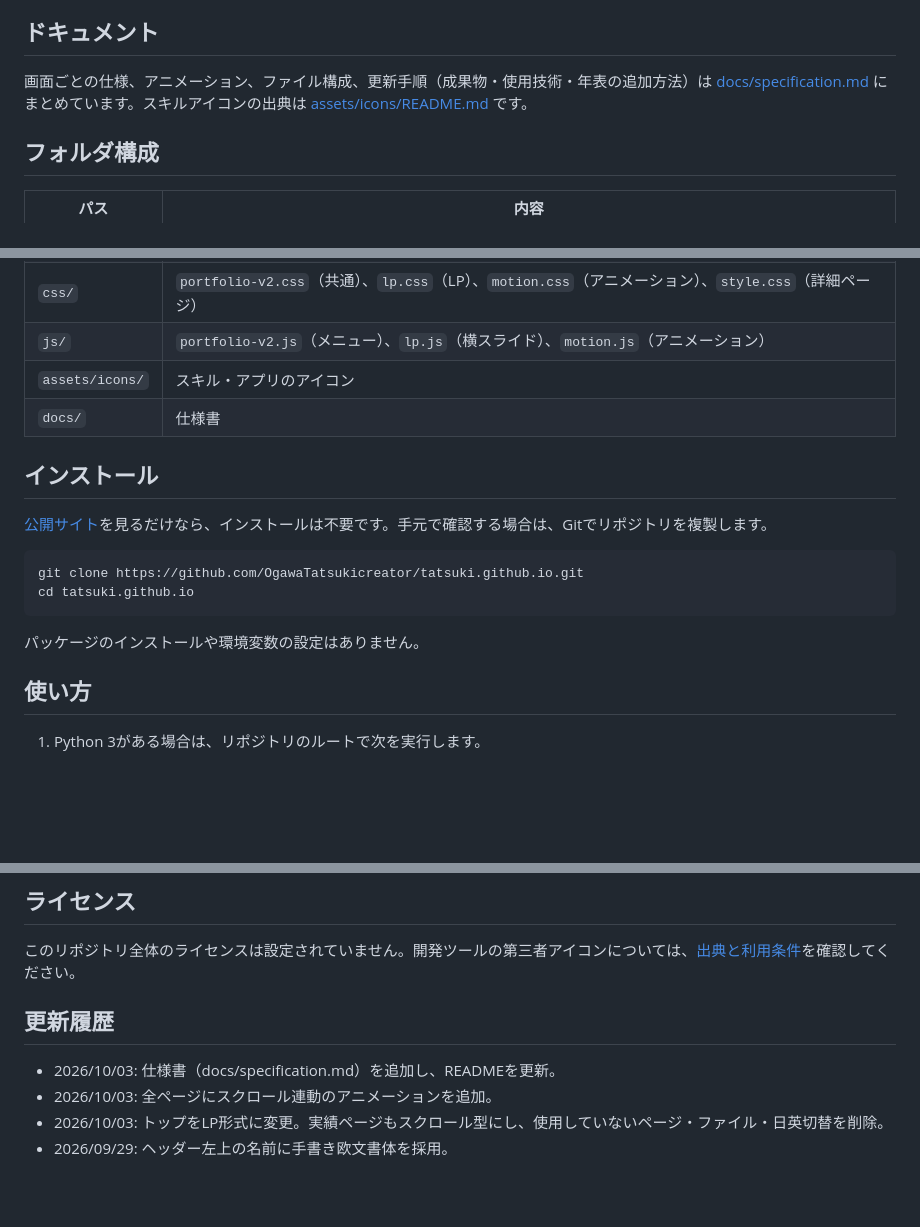
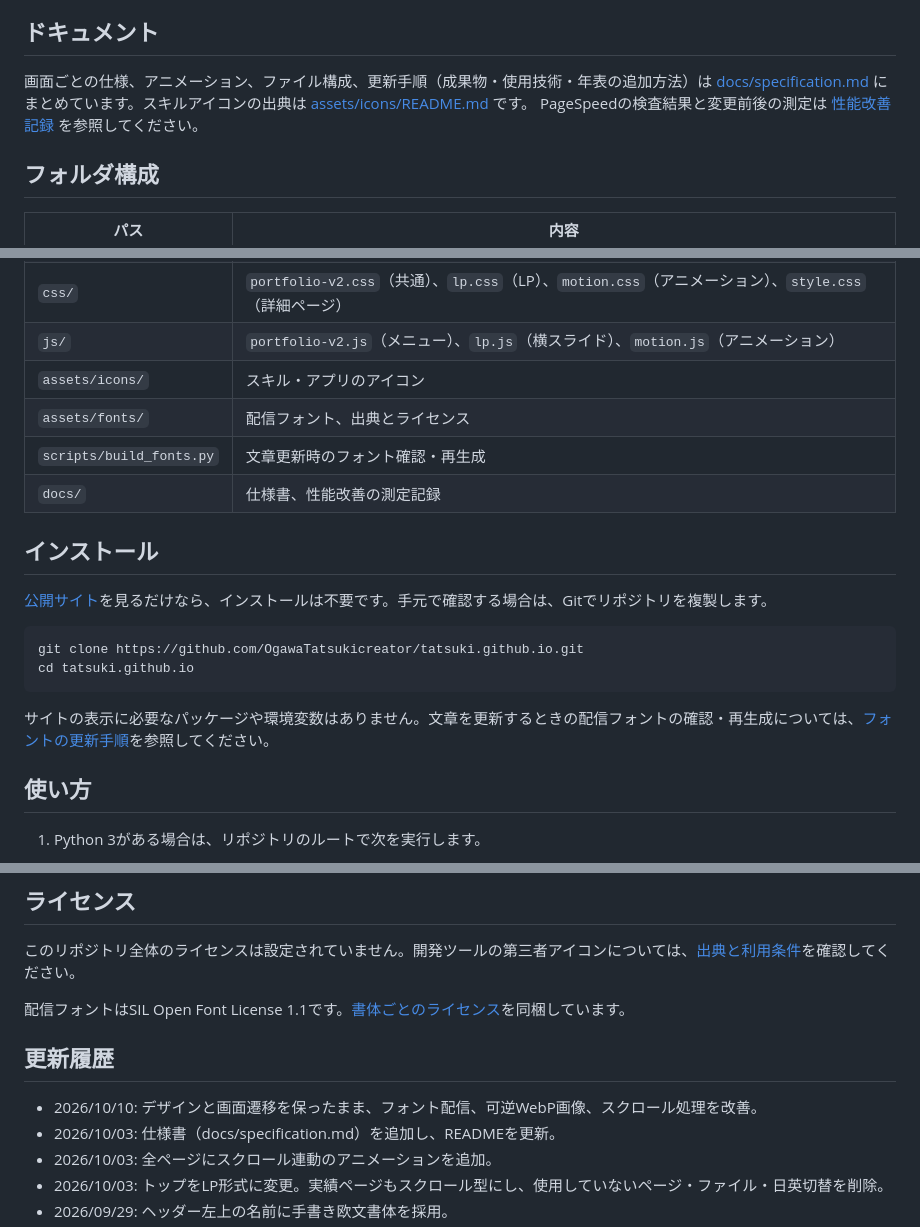
Before and after one commit to OgawaTatsukicreator/tatsuki.github.io, a Markdown page: README.md, 3 parts joined by grey strips. GitHub-like rendering; blank space fills up the shorter version.

Commit message:
Document performance validation and font maintenance

````diff
--- a/README.md
+++ b/README.md
@@ -19,7 +19,7 @@
 
 ## ドキュメント
 
-画面ごとの仕様、アニメーション、ファイル構成、更新手順（成果物・使用技術・年表の追加方法）は [docs/specification.md](docs/specification.md) にまとめています。スキルアイコンの出典は [assets/icons/README.md](assets/icons/README.md) です。
+画面ごとの仕様、アニメーション、ファイル構成、更新手順（成果物・使用技術・年表の追加方法）は [docs/specification.md](docs/specification.md) にまとめています。スキルアイコンの出典は [assets/icons/README.md](assets/icons/README.md) です。 PageSpeedの検査結果と変更前後の測定は [性能改善記録](docs/performance-20261010.md) を参照してください。
 
 ## フォルダ構成
 
@@ -30,7 +30,9 @@
 | `css/` | `portfolio-v2.css`（共通）、`lp.css`（LP）、`motion.css`（アニメーション）、`style.css`（詳細ページ） |
 | `js/` | `portfolio-v2.js`（メニュー）、`lp.js`（横スライド）、`motion.js`（アニメーション） |
 | `assets/icons/` | スキル・アプリのアイコン |
-| `docs/` | 仕様書 |
+| `assets/fonts/` | 配信フォント、出典とライセンス |
+| `scripts/build_fonts.py` | 文章更新時のフォント確認・再生成 |
+| `docs/` | 仕様書、性能改善の測定記録 |
 
 ## インストール
 
@@ -41,7 +43,7 @@ git clone https://github.com/OgawaTatsukicreator/tatsuki.github.io.git
 cd tatsuki.github.io
 ```
 
-パッケージのインストールや環境変数の設定はありません。
+サイトの表示に必要なパッケージや環境変数はありません。文章を更新するときの配信フォントの確認・再生成については、[フォントの更新手順](assets/fonts/README.md)を参照してください。
 
 ## 使い方
 
@@ -67,8 +69,11 @@ CSSやJavaScriptを変更した場合は、各HTMLの参照URLに付けた版番
 
 このリポジトリ全体のライセンスは設定されていません。開発ツールの第三者アイコンについては、[出典と利用条件](assets/icons/README.md)を確認してください。
 
+配信フォントはSIL Open Font License 1.1です。[書体ごとのライセンス](assets/fonts/README.md)を同梱しています。
+
 ## 更新履歴
 
+- 2026/10/10: デザインと画面遷移を保ったまま、フォント配信、可逆WebP画像、スクロール処理を改善。
 - 2026/10/03: 仕様書（docs/specification.md）を追加し、READMEを更新。
 - 2026/10/03: 全ページにスクロール連動のアニメーションを追加。
 - 2026/10/03: トップをLP形式に変更。実績ページもスクロール型にし、使用していないページ・ファイル・日英切替を削除。
````
Also changed, not shown: docs/performance-20261010.md (added, +86 -0 lines), docs/specification.md (+20 -5 lines).
